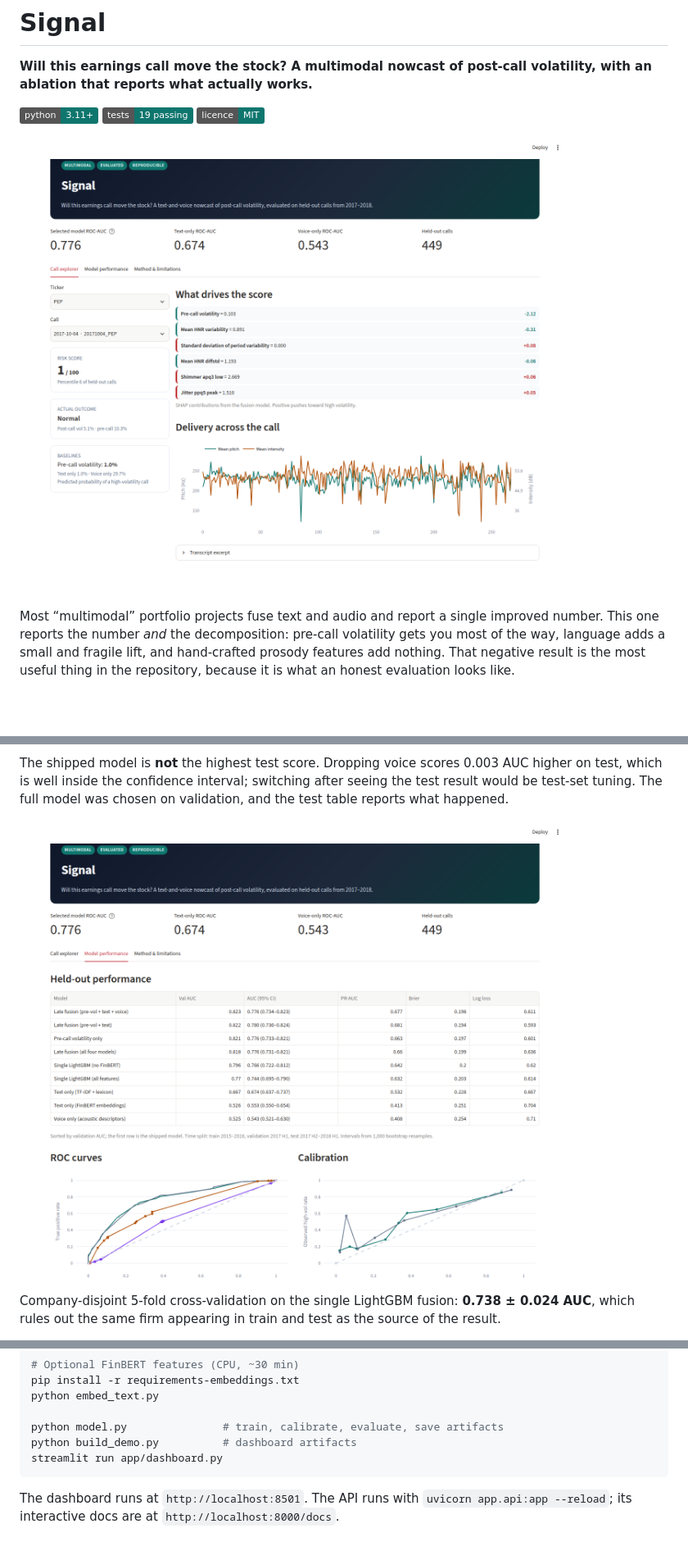
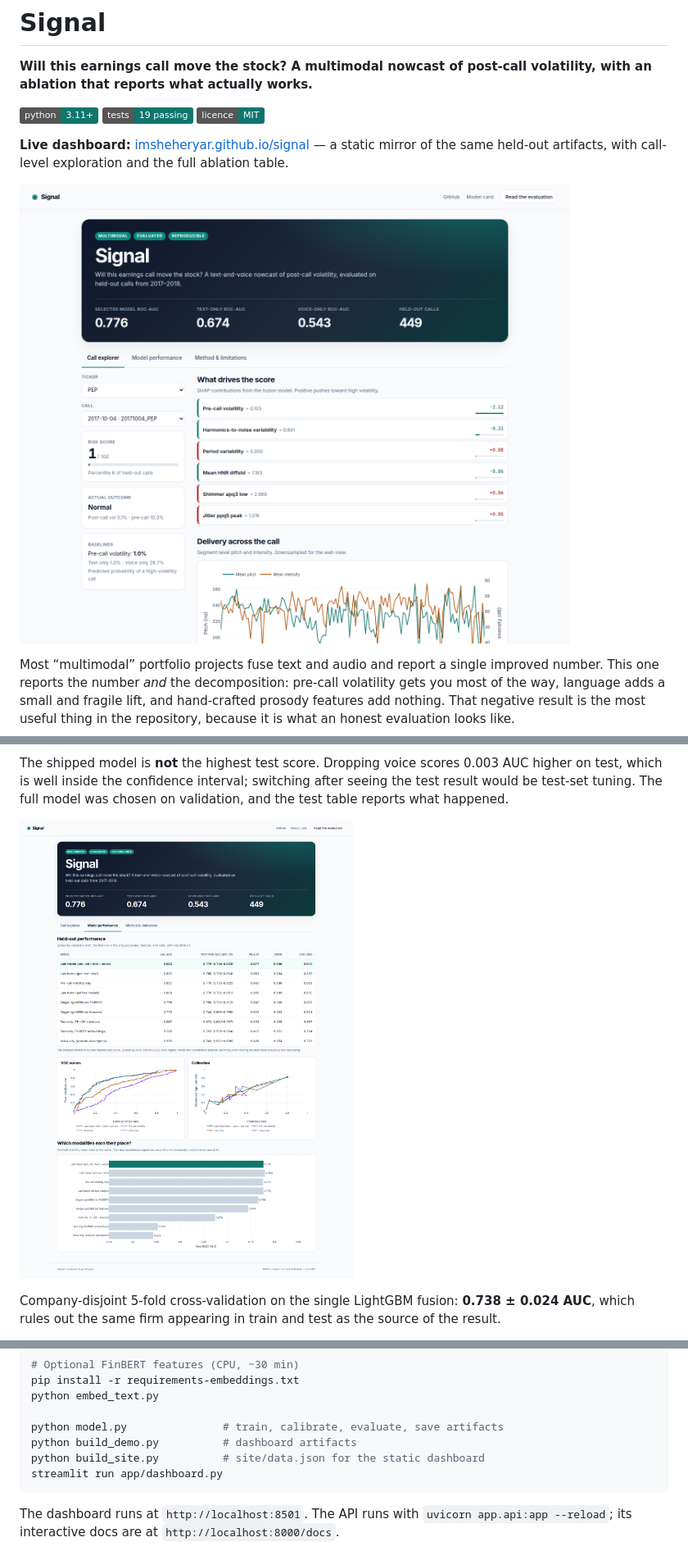
Before and after one commit to imSheheryar/signal, a Markdown page: README.md, 3 parts joined by grey strips. Shown at 82% size. Drawn GitHub-style; pictures changed too: docs/dashboard.png, docs/model_performance.png; badges without logos; blank space fills up the shorter version.

````diff
--- a/README.md
+++ b/README.md
@@ -5,6 +5,8 @@
 ![Python](https://img.shields.io/badge/python-3.11%2B-0f766e)
 ![Tests](https://img.shields.io/badge/tests-19%20passing-0f766e)
 ![Licence](https://img.shields.io/badge/licence-MIT-0f766e)
+
+**Live dashboard:** [imsheheryar.github.io/signal](https://imsheheryar.github.io/signal/) — a static mirror of the same held-out artifacts, with call-level exploration and the full ablation table.
 
 ![Signal dashboard](docs/dashboard.png)
 
@@ -109,6 +111,7 @@ python embed_text.py
 
 python model.py               # train, calibrate, evaluate, save artifacts
 python build_demo.py          # dashboard artifacts
+python build_site.py          # site/data.json for the static dashboard
 streamlit run app/dashboard.py
 ```
 
````
Also changed, not shown: other parts of README.md (+4 -1 lines), 7 other files.
